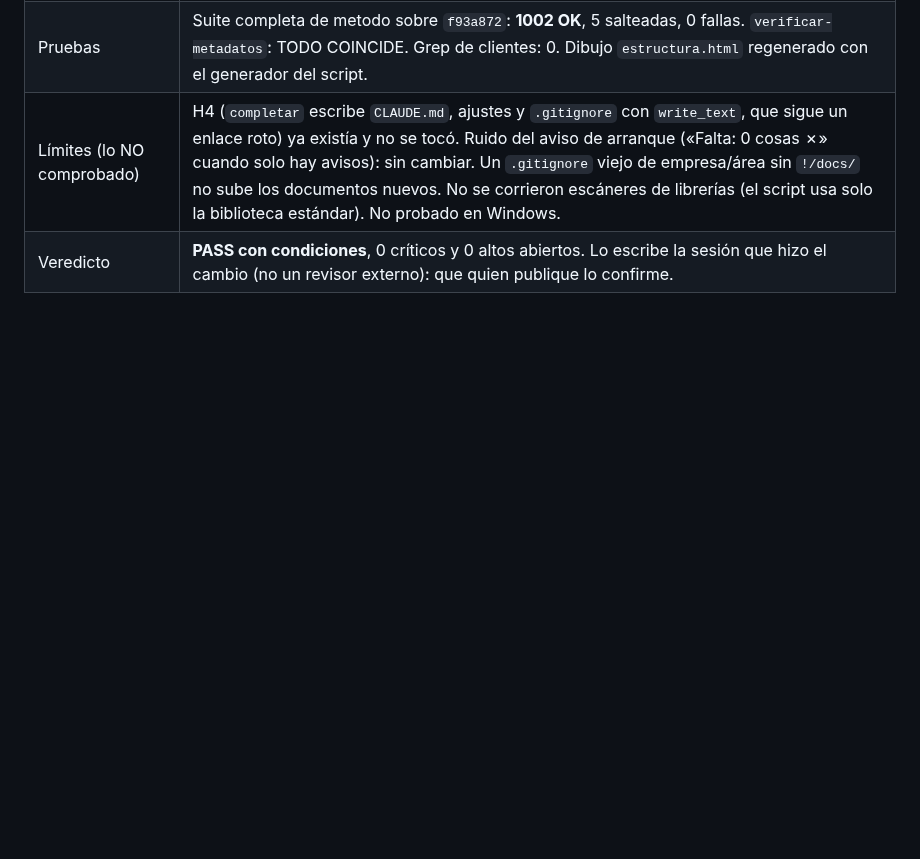
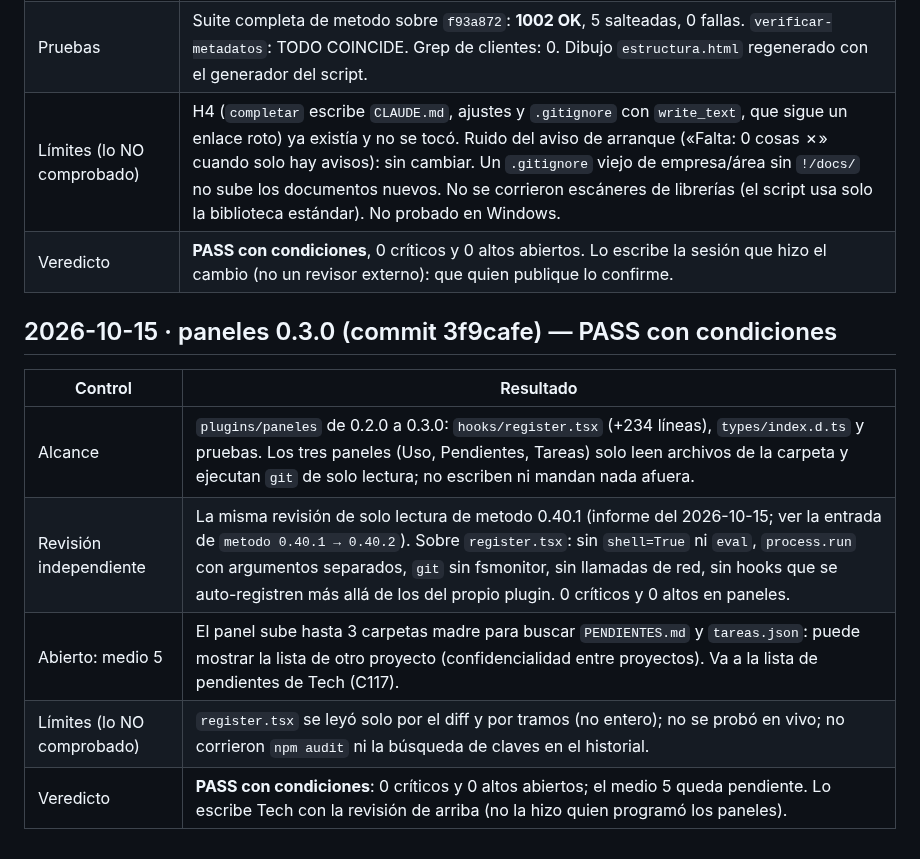
Before and after one commit to raimondifernando-web/claude-catalogo, a Markdown page: docs/SECURITY-CHECKS.md, the part around the change. Rendered like a GitHub page; blank space fills up the shorter version.

Commit message:
SECURITY-CHECKS: registro de paneles 0.3.0 — PASS con condiciones
Co-Authored-By: Claude Sonnet 5.5 <noreply@anthropic.com>

```diff
--- a/docs/SECURITY-CHECKS.md
+++ b/docs/SECURITY-CHECKS.md
@@ -1061,3 +1061,13 @@ Composición pedida por el dueño del producto tras auditar el origen de 40 piez
 | Pruebas | Suite completa de metodo sobre `f93a872`: **1002 OK**, 5 salteadas, 0 fallas. `verificar-metadatos`: TODO COINCIDE. Grep de clientes: 0. Dibujo `estructura.html` regenerado con el generador del script. |
 | Límites (lo NO comprobado) | H4 (`completar` escribe `CLAUDE.md`, ajustes y `.gitignore` con `write_text`, que sigue un enlace roto) ya existía y no se tocó. Ruido del aviso de arranque («Falta: 0 cosas ✗» cuando solo hay avisos): sin cambiar. Un `.gitignore` viejo de empresa/área sin `!/docs/` no sube los documentos nuevos. No se corrieron escáneres de librerías (el script usa solo la biblioteca estándar). No probado en Windows. |
 | Veredicto | **PASS con condiciones**, 0 críticos y 0 altos abiertos. Lo escribe la sesión que hizo el cambio (no un revisor externo): que quien publique lo confirme. |
+
+
+## 2026-10-15 · paneles 0.3.0 (commit 3f9cafe) — PASS con condiciones
+| Control | Resultado |
+|---|---|
+| Alcance | `plugins/paneles` de 0.2.0 a 0.3.0: `hooks/register.tsx` (+234 líneas), `types/index.d.ts` y pruebas. Los tres paneles (Uso, Pendientes, Tareas) solo leen archivos de la carpeta y ejecutan `git` de solo lectura; no escriben ni mandan nada afuera. |
+| Revisión independiente | La misma revisión de solo lectura de metodo 0.40.1 (informe del 2026-10-15; ver la entrada de `metodo 0.40.1 → 0.40.2`). Sobre `register.tsx`: sin `shell=True` ni `eval`, `process.run` con argumentos separados, `git` sin fsmonitor, sin llamadas de red, sin hooks que se auto-registren más allá de los del propio plugin. 0 críticos y 0 altos en paneles. |
+| Abierto: medio 5 | El panel sube hasta 3 carpetas madre para buscar `PENDIENTES.md` y `tareas.json`: puede mostrar la lista de otro proyecto (confidencialidad entre proyectos). Va a la lista de pendientes de Tech (C117). |
+| Límites (lo NO comprobado) | `register.tsx` se leyó solo por el diff y por tramos (no entero); no se probó en vivo; no corrieron `npm audit` ni la búsqueda de claves en el historial. |
+| Veredicto | **PASS con condiciones**: 0 críticos y 0 altos abiertos; el medio 5 queda pendiente. Lo escribe Tech con la revisión de arriba (no la hizo quien programó los paneles). |
```
